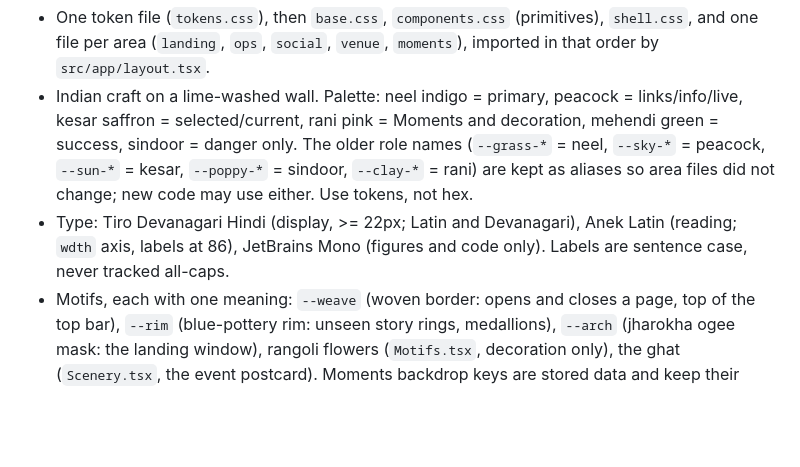
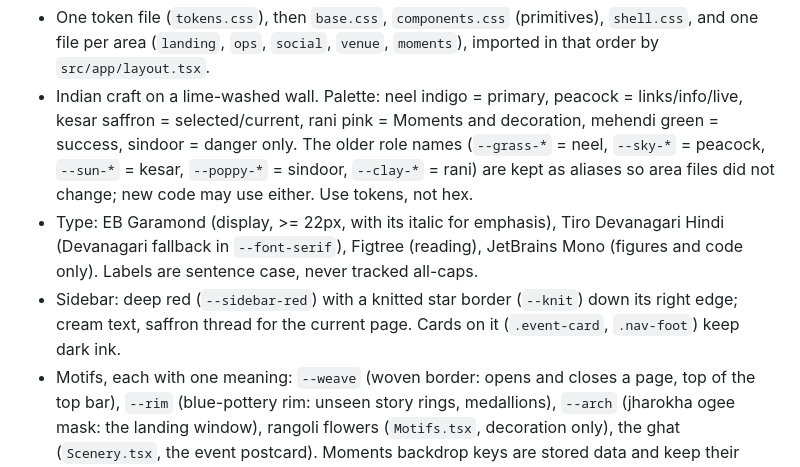
Before and after one commit to victrvondoom/HELLO---a-nexconn-based-chat-SDK, a Markdown page: AGENTS.md, the part around the change. Drawn GitHub-style; blank space fills up the shorter version.

```diff
--- a/AGENTS.md
+++ b/AGENTS.md
@@ -109,8 +109,11 @@ The policy is `decideVerification` in `src/domain/field/rules.ts`. AI never reac
   selected/current, rani pink = Moments and decoration, mehendi green = success, sindoor = danger only. The older role
   names (`--grass-*` = neel, `--sky-*` = peacock, `--sun-*` = kesar, `--poppy-*` = sindoor, `--clay-*` = rani) are kept
   as aliases so area files did not change; new code may use either. Use tokens, not hex.
-- Type: Tiro Devanagari Hindi (display, >= 22px; Latin and Devanagari), Anek Latin (reading; `wdth` axis, labels at
-  86), JetBrains Mono (figures and code only). Labels are sentence case, never tracked all-caps.
+- Type: EB Garamond (display, >= 22px, with its italic for emphasis), Tiro Devanagari Hindi (Devanagari fallback in
+  `--font-serif`), Figtree (reading), JetBrains Mono (figures and code only). Labels are sentence case, never tracked
+  all-caps.
+- Sidebar: deep red (`--sidebar-red`) with a knitted star border (`--knit`) down its right edge; cream text, saffron
+  thread for the current page. Cards on it (`.event-card`, `.nav-foot`) keep dark ink.
 - Motifs, each with one meaning: `--weave` (woven border: opens and closes a page, top of the top bar), `--rim`
   (blue-pottery rim: unseen story rings, medallions), `--arch` (jharokha ogee mask: the landing window), rangoli
   flowers (`Motifs.tsx`, decoration only), the ghat (`Scenery.tsx`, the event postcard). Moments backdrop keys are
```
Also changed, not shown: README.md (+2 -2 lines), docs/screenshots/landing.jpg, 6 other files.
